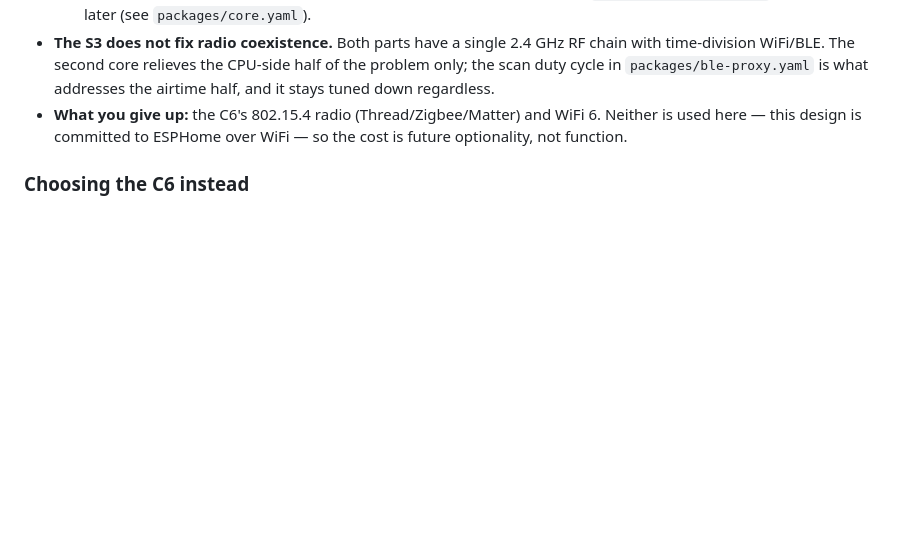
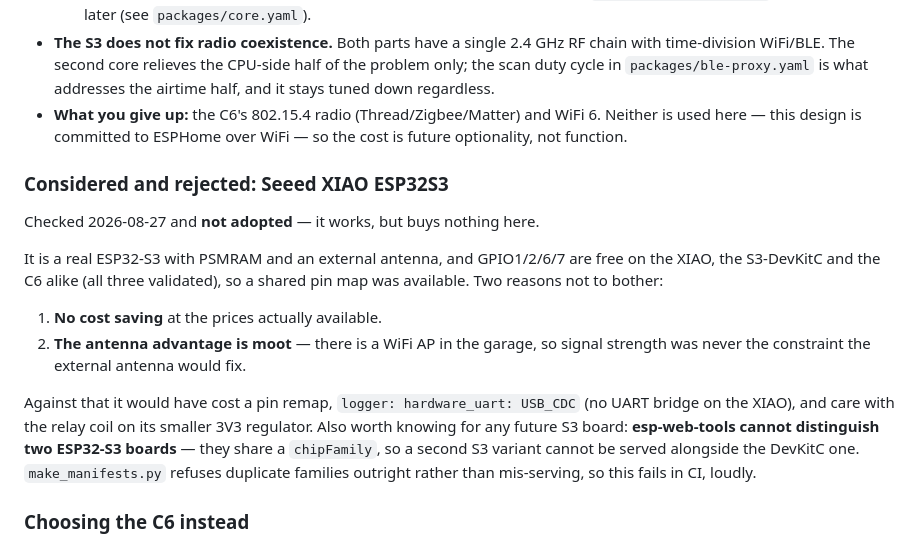
Before and after one commit to CGNSChris/esphome-garage-door, a Markdown page: docs/bom.md, the part around the change. Rendered like a GitHub page; blank space fills up the shorter version.

Commit message:
Record XIAO ESP32S3 as considered and rejected
Not a code change - the board choice stands. Recording the analysis so it is
not repeated: the XIAO works (GPIO1/2/6/7 are free on the XIAO, S3-DevKitC
and C6 alike, all three validated) but buys nothing here. No cost saving at
available prices, and its external antenna is moot because there is a WiFi
AP in the garage, so signal was never the constraint.

Also captured a constraint that applies to any future S3 board, not just
this one: esp-web-tools matches on chipFamily alone, so two ESP32-S3 boards
are indistinguishable to it and a second S3 variant cannot be served
alongside the DevKitC build. make_manifests.py already refuses duplicate
families, so that fails in CI rather than flashing the wrong pin map.

Co-Authored-By: Claude Opus 5 <noreply@anthropic.com>

```diff
--- a/docs/bom.md
+++ b/docs/bom.md
@@ -108,6 +108,25 @@ has to redo it:
   WiFi 6. Neither is used here — this design is committed to ESPHome over
   WiFi — so the cost is future optionality, not function.
 
+### Considered and rejected: Seeed XIAO ESP32S3
+
+Checked 2026-08-27 and **not adopted** — it works, but buys nothing here.
+
+It is a real ESP32-S3 with PSMRAM and an external antenna, and GPIO1/2/6/7 are
+free on the XIAO, the S3-DevKitC and the C6 alike (all three validated), so a
+shared pin map was available. Two reasons not to bother:
+
+1. **No cost saving** at the prices actually available.
+2. **The antenna advantage is moot** — there is a WiFi AP in the garage, so
+   signal strength was never the constraint the external antenna would fix.
+
+Against that it would have cost a pin remap, `logger: hardware_uart: USB_CDC`
+(no UART bridge on the XIAO), and care with the relay coil on its smaller 3V3
+regulator. Also worth knowing for any future S3 board: **esp-web-tools cannot
+distinguish two ESP32-S3 boards** — they share a `chipFamily`, so a second S3
+variant cannot be served alongside the DevKitC one. `make_manifests.py` refuses
+duplicate families outright rather than mis-serving, so this fails in CI, loudly.
+
 ### Choosing the C6 instead
 
 Entirely defensible. The C6 is a perfectly adequate host for this design —
```
